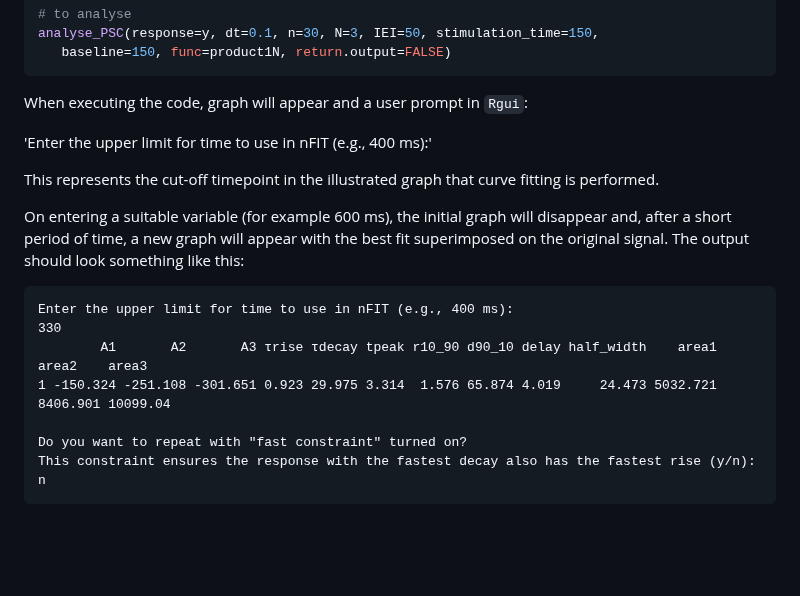
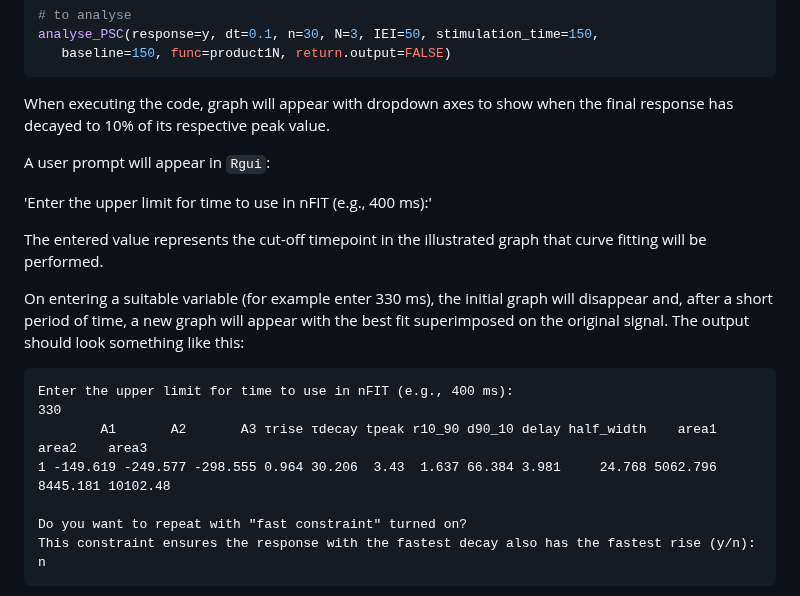
Before and after one commit to vernonclarke/Rfits, a Markdown page: README.md, the part around the change. GitHub-like rendering; blank space fills up the shorter version.

````diff
--- a/README.md
+++ b/README.md
@@ -231,19 +231,21 @@ xterm   # if an xterm window appears, your XQuartz setup is correct
     baseline=150, func=product1N, return.output=FALSE)
  ```
 
- When executing the code, graph will appear and a user prompt in `Rgui`:
+ When executing the code, graph will appear with dropdown axes to show when the final response has decayed to 10% of its respective peak value.
+
+ A user prompt will appear in `Rgui`:
 
  'Enter the upper limit for time to use in nFIT (e.g., 400 ms):'
 
- This represents the cut-off timepoint in the illustrated graph that curve fitting is performed.
-
- On entering a suitable variable (for example 600 ms), the initial graph will disappear and, after a short period of time, a new graph will appear with the best fit superimposed on the original signal. The output should look something like this:
+ The entered value represents the cut-off timepoint in the illustrated graph that curve fitting will be performed.
+
+ On entering a suitable variable (for example enter 330 ms), the initial graph will disappear and, after a short period of time, a new graph will appear with the best fit superimposed on the original signal. The output should look something like this:
 
  ```
  Enter the upper limit for time to use in nFIT (e.g., 400 ms):
  330
          A1       A2       A3 τrise τdecay tpeak r10_90 d90_10 delay half_width    area1    area2    area3
- 1 -150.324 -251.108 -301.651 0.923 29.975 3.314  1.576 65.874 4.019     24.473 5032.721 8406.901 10099.04
+1 -149.619 -249.577 -298.555 0.964 30.206  3.43  1.637 66.384 3.981     24.768 5062.796 8445.181 10102.48
 
  Do you want to repeat with "fast constraint" turned on?
  This constraint ensures the response with the fastest decay also has the fastest rise (y/n):
````
